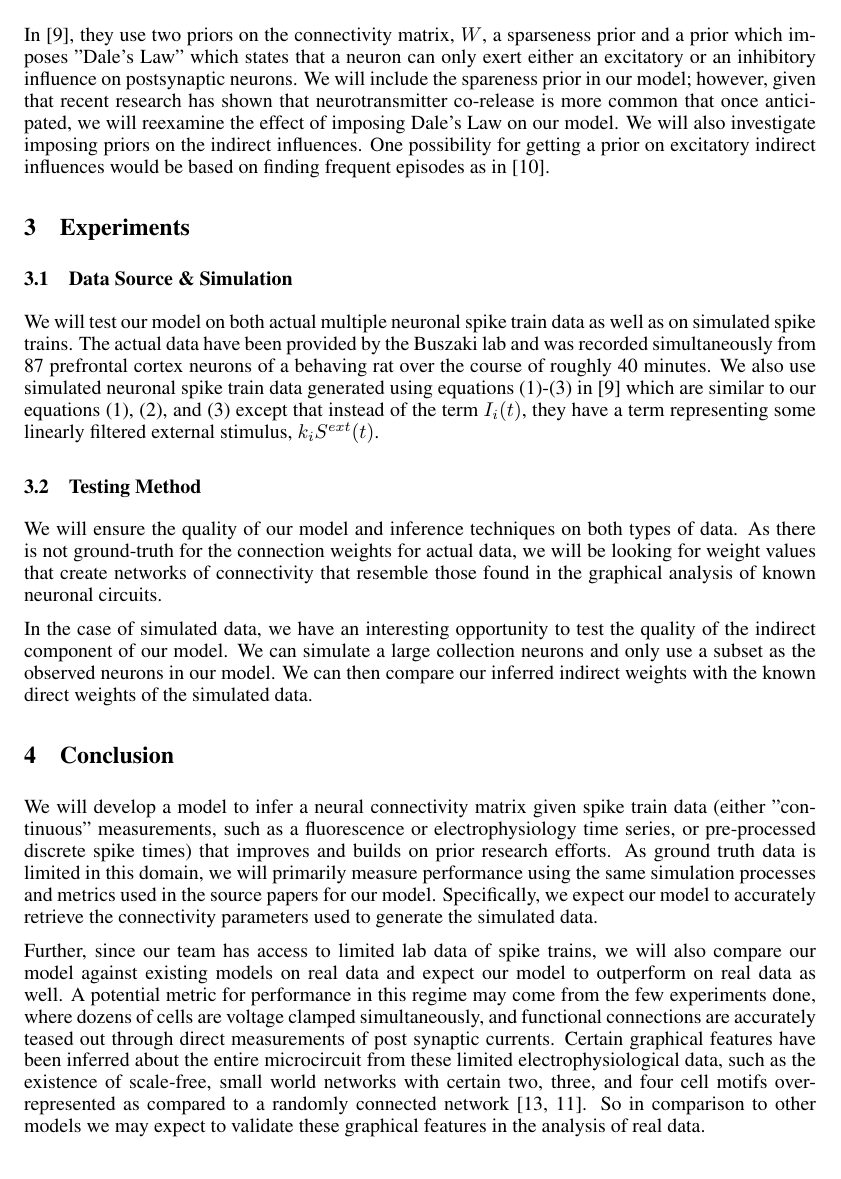
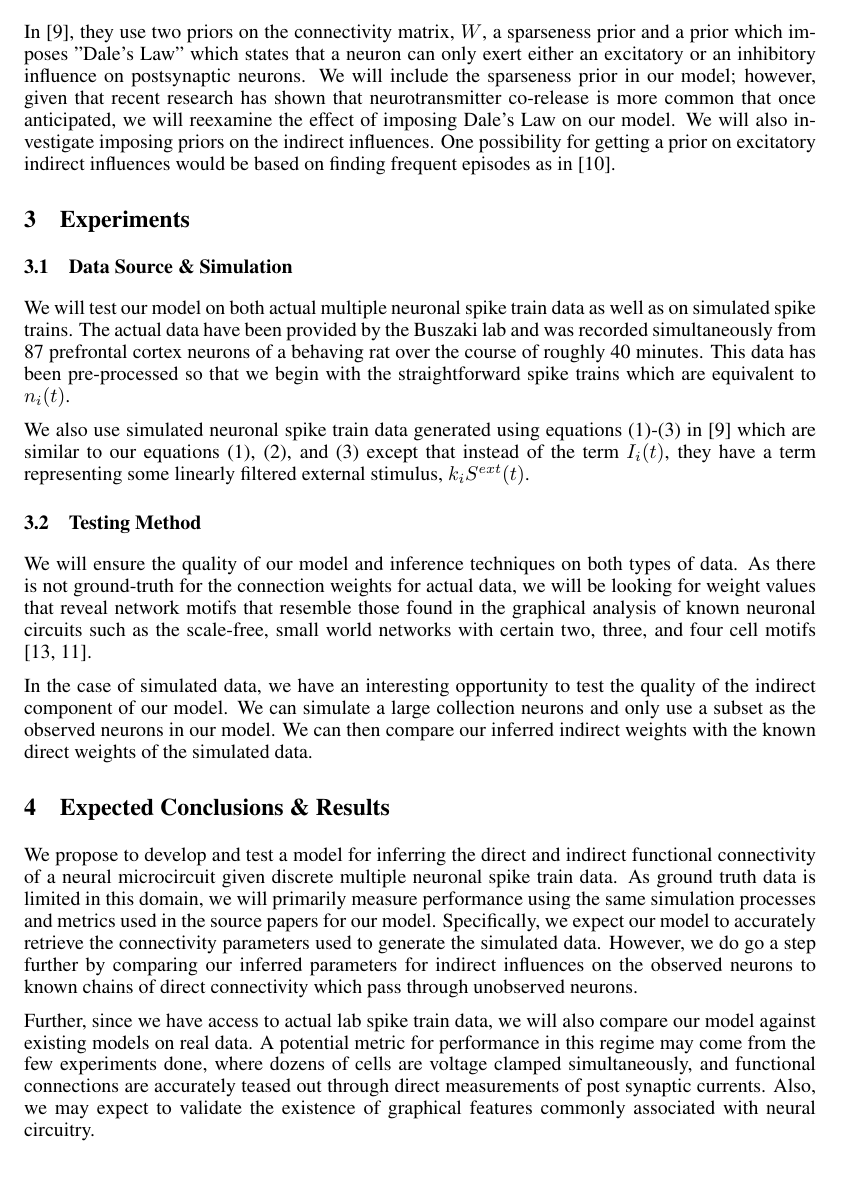
Before and after one commit to kuitang/CalciumBayes, a LaTeX paper (proposal/main.tex): part of page 3 of 4, cut so that both start at the same text. Compiled offline with pdfLaTeX.

Commit message:
updated conclusions... close to ready for this draft

```diff
--- a/proposal/main.tex
+++ b/proposal/main.tex
@@ -146,24 +146,26 @@ to the input function $J_i(t)$. Here, $s$ is the number of time steps back and $
 
 \subsection{Priors}
 
-In \citep{mishchencko2011}, they use two priors on the connectivity matrix, $W$, a sparseness prior and a prior which imposes "Dale's Law" which states that a neuron can only exert either an excitatory or an inhibitory influence on postsynaptic neurons. We will include the spareness prior in our model; however, given that recent research has shown that neurotransmitter co-release is more common that once anticipated, we will reexamine the effect of imposing Dale's Law on our model. We will also investigate imposing priors on the indirect influences. One possibility for getting a prior on excitatory indirect influences would be based on finding frequent episodes as in \citep{patnaik2011}.
+In \citep{mishchencko2011}, they use two priors on the connectivity matrix, $W$, a sparseness prior and a prior which imposes "Dale's Law" which states that a neuron can only exert either an excitatory or an inhibitory influence on postsynaptic neurons. We will include the sparseness prior in our model; however, given that recent research has shown that neurotransmitter co-release is more common that once anticipated, we will reexamine the effect of imposing Dale's Law on our model. We will also investigate imposing priors on the indirect influences. One possibility for getting a prior on excitatory indirect influences would be based on finding frequent episodes as in \citep{patnaik2011}.
 
 \section{Experiments}
 
 \subsection{Data Source \& Simulation}
 
-We will test our model on both actual multiple neuronal spike train data as well as on simulated spike trains. The actual data have been provided by the Buszaki lab and was recorded simultaneously from 87 prefrontal cortex neurons of a behaving rat over the course of roughly 40 minutes. We also use simulated neuronal spike train data generated using equations (1)-(3) in \citep{mishchencko2011} which are similar to our equations \eqref{J}, \eqref{h}, and \eqref{f} except that instead of the term $I_i(t)$, they have a term representing some linearly filtered external stimulus, $k_iS^{ext}(t)$.
+We will test our model on both actual multiple neuronal spike train data as well as on simulated spike trains. The actual data have been provided by the Buszaki lab and was recorded simultaneously from 87 prefrontal cortex neurons of a behaving rat over the course of roughly 40 minutes. This data has been pre-processed so that we begin with the straightforward spike trains which are equivalent to $n_i(t)$.
+
+We also use simulated neuronal spike train data generated using equations (1)-(3) in \citep{mishchencko2011} which are similar to our equations \eqref{J}, \eqref{h}, and \eqref{f} except that instead of the term $I_i(t)$, they have a term representing some linearly filtered external stimulus, $k_iS^{ext}(t)$.
 
 \subsection{Testing Method}
 
-We will ensure the quality of our model and inference techniques on both types of data. As there is not ground-truth for the connection weights for actual data, we will be looking for weight values that create networks of connectivity that resemble those found in the graphical analysis of known neuronal circuits.
+We will ensure the quality of our model and inference techniques on both types of data. As there is not ground-truth for the connection weights for actual data, we will be looking for weight values that reveal network motifs that resemble those found in the graphical analysis of known neuronal circuits such as the scale-free, small world networks with certain two, three, and four cell motifs \citep{song2005,perin2011}.
 
 In the case of simulated data, we have an interesting opportunity to test the quality of the indirect component of our model. We can simulate a large collection neurons and only use a subset as the observed neurons in our model. We can then compare our inferred indirect weights with the known direct weights of the simulated data.
 
-\section{Conclusion}
-We will develop a model to infer a neural connectivity matrix given spike train data (either "continuous" measurements, such as a fluorescence or electrophysiology time series, or pre-processed discrete spike times) that improves and builds on prior research efforts. As ground truth data is limited in this domain, we will primarily measure performance using the same simulation processes and metrics used in the source papers for our model.  Specifically, we expect our model to accurately retrieve the connectivity parameters used to generate the simulated data.
+\section{Expected Conclusions \& Results}
+We propose to develop and test a model for inferring the direct and indirect functional connectivity of a neural microcircuit given discrete multiple neuronal spike train data. As ground truth data is limited in this domain, we will primarily measure performance using the same simulation processes and metrics used in the source papers for our model.  Specifically, we expect our model to accurately retrieve the connectivity parameters used to generate the simulated data. However, we do go a step further by comparing our inferred parameters for indirect influences on the observed neurons to known chains of direct connectivity which pass through unobserved neurons.
 
-Further, since our team has access to limited lab data of spike trains, we will also compare our model against existing models on real data and expect our model to outperform on real data as well.  A potential metric for performance in this regime may come from the few experiments done, where dozens of cells are voltage clamped simultaneously, and functional connections are accurately teased out through direct measurements of post synaptic currents.  Certain graphical features have been inferred about the entire microcircuit from these limited electrophysiological data, such as the existence of scale-free, small world networks with certain two, three, and four cell motifs over-represented as compared to a randomly connected network \citep{song2005,perin2011}.  So in comparison to other models we may expect to validate these graphical features in the analysis of real data.
+Further, since we have access to actual lab spike train data, we will also compare our model against existing models on real data.  A potential metric for performance in this regime may come from the few experiments done, where dozens of cells are voltage clamped simultaneously, and functional connections are accurately teased out through direct measurements of post synaptic currents.  Also, we may expect to validate the existence of graphical features commonly associated with neural circuitry.
 
 \begin{small}
 \bibliographystyle{plainnat}
```
Also changed, not shown: proposal/main.tex (4 more changed lines).
